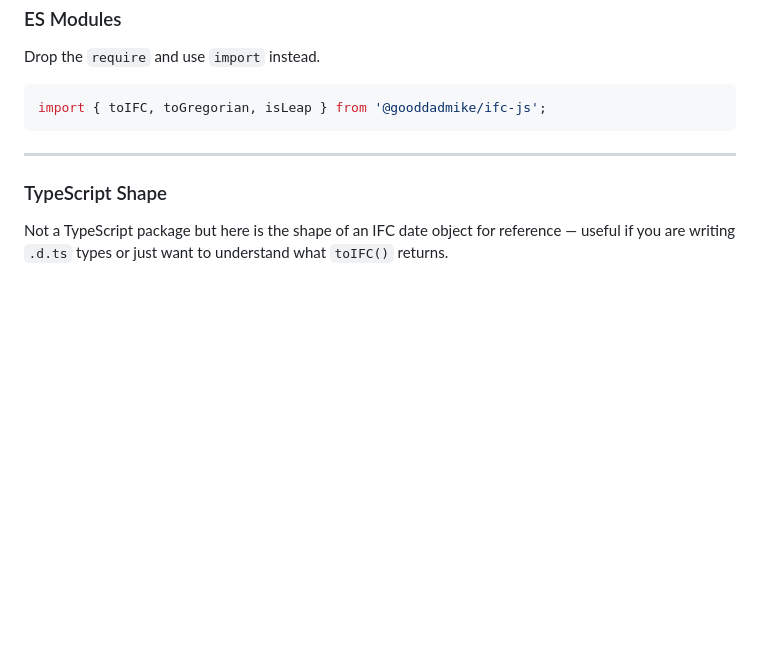
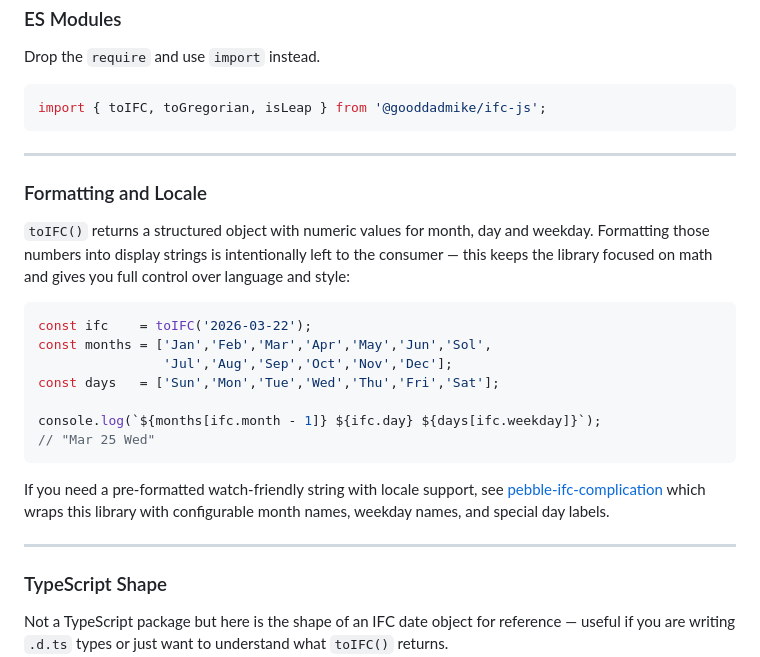
Before and after one commit to gooddadmike/ifc-js, a Markdown page: README.md, the part around the change. GitHub-like rendering; blank space fills up the shorter version.

Commit message:
Update README with translation advice and example

````diff
--- a/README.md
+++ b/README.md
@@ -209,6 +209,29 @@ import { toIFC, toGregorian, isLeap } from '@gooddadmike/ifc-js';
 
 ---
 
+### Formatting and Locale
+
+`toIFC()` returns a structured object with numeric values for month,
+day and weekday. Formatting those numbers into display strings is
+intentionally left to the consumer — this keeps the library focused
+on math and gives you full control over language and style:
+```js
+const ifc    = toIFC('2026-03-22');
+const months = ['Jan','Feb','Mar','Apr','May','Jun','Sol',
+                'Jul','Aug','Sep','Oct','Nov','Dec'];
+const days   = ['Sun','Mon','Tue','Wed','Thu','Fri','Sat'];
+
+console.log(`${months[ifc.month - 1]} ${ifc.day} ${days[ifc.weekday]}`);
+// "Mar 25 Wed"
+```
+
+If you need a pre-formatted watch-friendly string with locale support,
+see [pebble-ifc-complication](https://github.com/gooddadmike/pebble-ifc-complication)
+which wraps this library with configurable month names, weekday names,
+and special day labels.
+
+---
+
 ### TypeScript Shape
 
 Not a TypeScript package but here is the shape of an IFC date object
````
